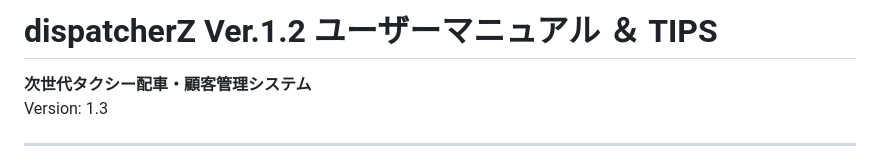
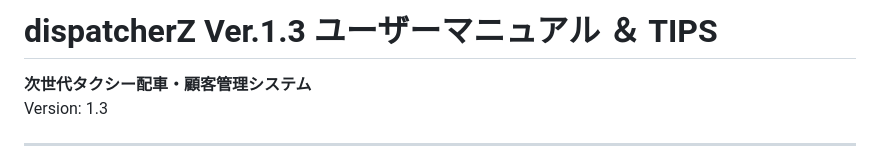
Before and after one commit to morihirotoshida/dispatcherz, a Markdown page: dispatcherZ_manual.md, the part around the change. Rendered like a GitHub page.

```diff
--- a/dispatcherZ_manual.md
+++ b/dispatcherZ_manual.md
@@ -1,4 +1,4 @@
-# dispatcherZ Ver.1.2 ユーザーマニュアル ＆ TIPS
+# dispatcherZ Ver.1.3 ユーザーマニュアル ＆ TIPS
 
 **次世代タクシー配車・顧客管理システム**
 Version: 1.3
```
Also changed, not shown: dispatcherZ_install_guide.md (+1 -1 lines).
